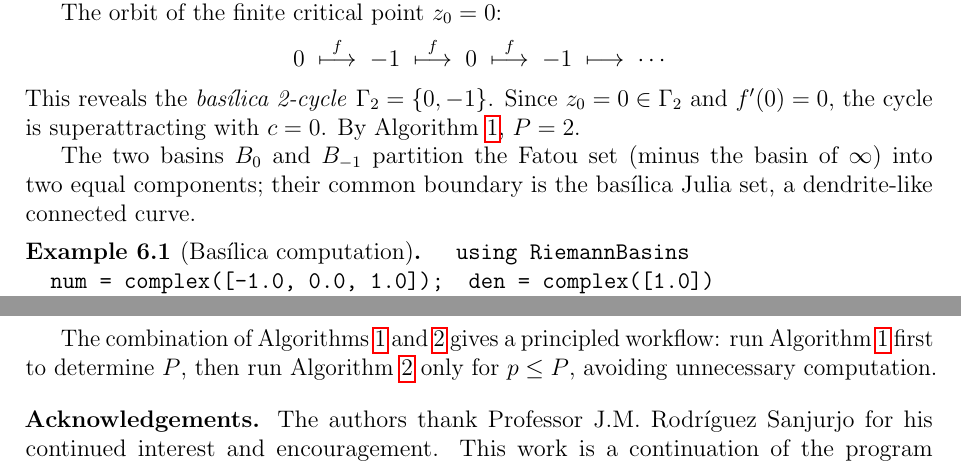
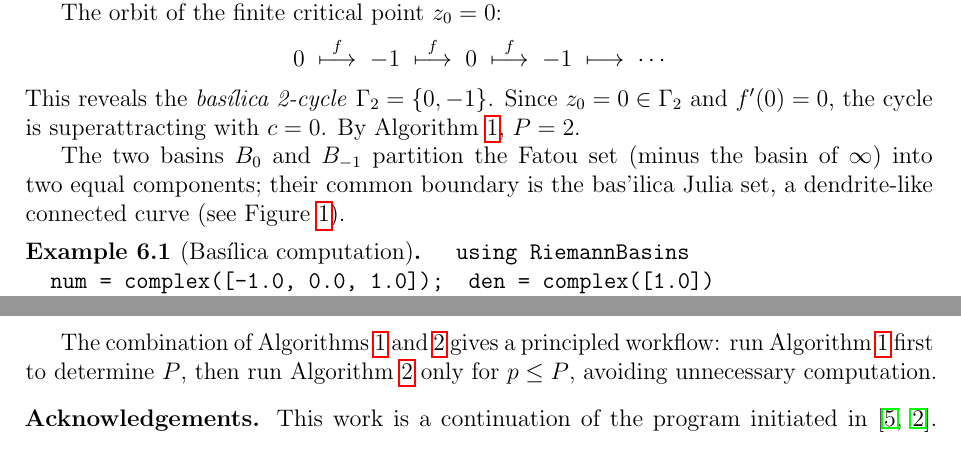
Before and after one commit to luisjavierhernandez/RiemannBasins.jl, a LaTeX paper (docs/articles/draft_pcycle_basins.tex): two parts of pages 10 and 13 of 14, joined at a grey line, cut so that both start at the same text. Compiled offline with pdfLaTeX.

Commit message:
draft_pcycle_basins: remove Sanjurjo acknowledgement, add figure refs
- Acknowledgements: remove sentence thanking Prof. Sanjurjo
- §6.1 (basílica): add (see Figure~\ref{fig:basilica_pcycle}) at end of paragraph
- §6.2 (Newton z³−1): add (see Figure~\ref{fig:newton_z3_pcycle}) at end of paragraph
- §6.3 (z²): add (see Figure~\ref{fig:z2_fixed}) at end of paragraph

Co-Authored-By: Claude Sonnet 4.6 <noreply@anthropic.com>
Claude-Session: https://claude.ai/code/session_01TiGXPnMaBJPiGpyURq8Ca1

```diff
--- a/docs/articles/draft_pcycle_basins.tex
+++ b/docs/articles/draft_pcycle_basins.tex
@@ -674,7 +674,8 @@ By Algorithm~\ref{alg:critical}, $P=2$.
 
 The two basins $B_0$ and $B_{-1}$ partition the Fatou set (minus the
 basin of $\infty$) into two equal components; their common boundary is
-the bas\'ilica Julia set, a dendrite-like connected curve.
+the bas'ilica Julia set, a dendrite-like connected curve
+(see Figure~\ref{fig:basilica_pcycle}).
 
 \begin{example}[Bas\'ilica computation]\label{ex:basilica}
 \begin{verbatim}
@@ -853,8 +854,7 @@ computation.
 
 \bigskip
 \noindent\textbf{Acknowledgements.}
-The authors thank Professor J.M.~Rodr\'iguez Sanjurjo for his continued
-interest and encouragement.  This work is a continuation of the program
+This work is a continuation of the program
 initiated in \cite{Extremiana2019,Alvarez2023}.  Computations were
 performed using the Julia language \cite{Julia2017} with the
 \texttt{RiemannBasins.jl} package \cite{RiemannBasins}.
```
Also changed, not shown: docs/articles/draft_pcycle_basins.tex (4 more changed lines).
